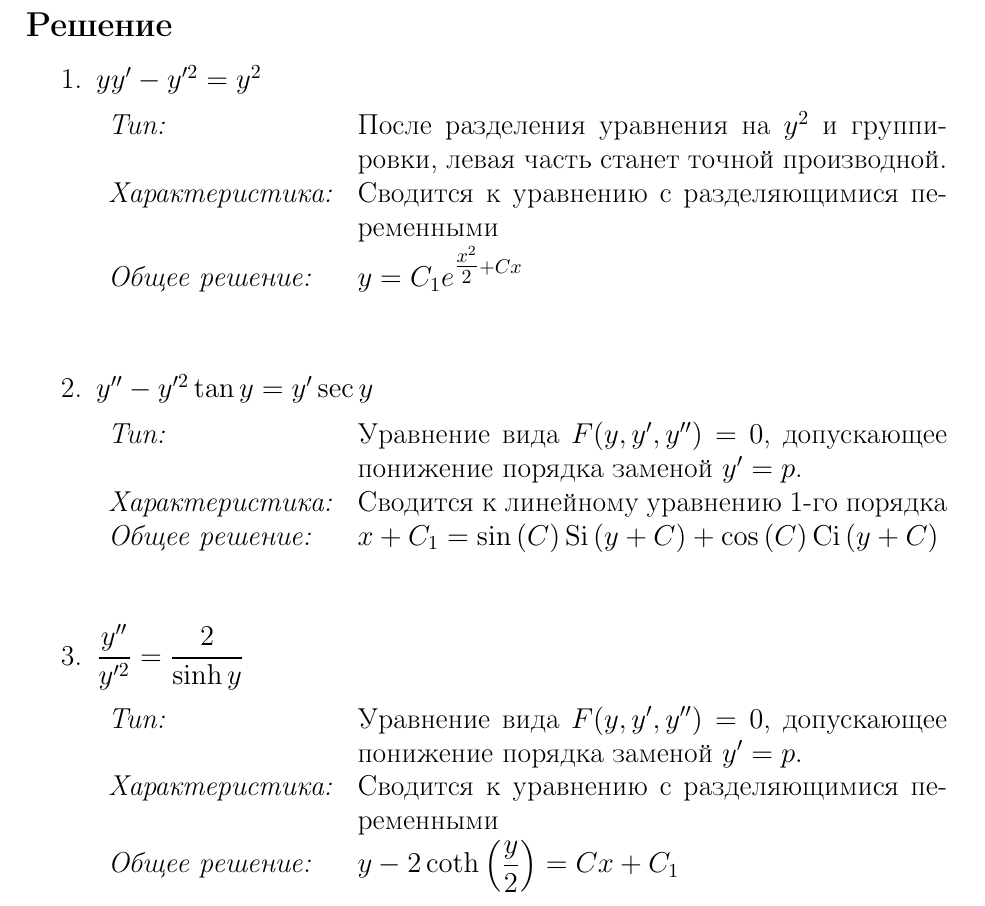
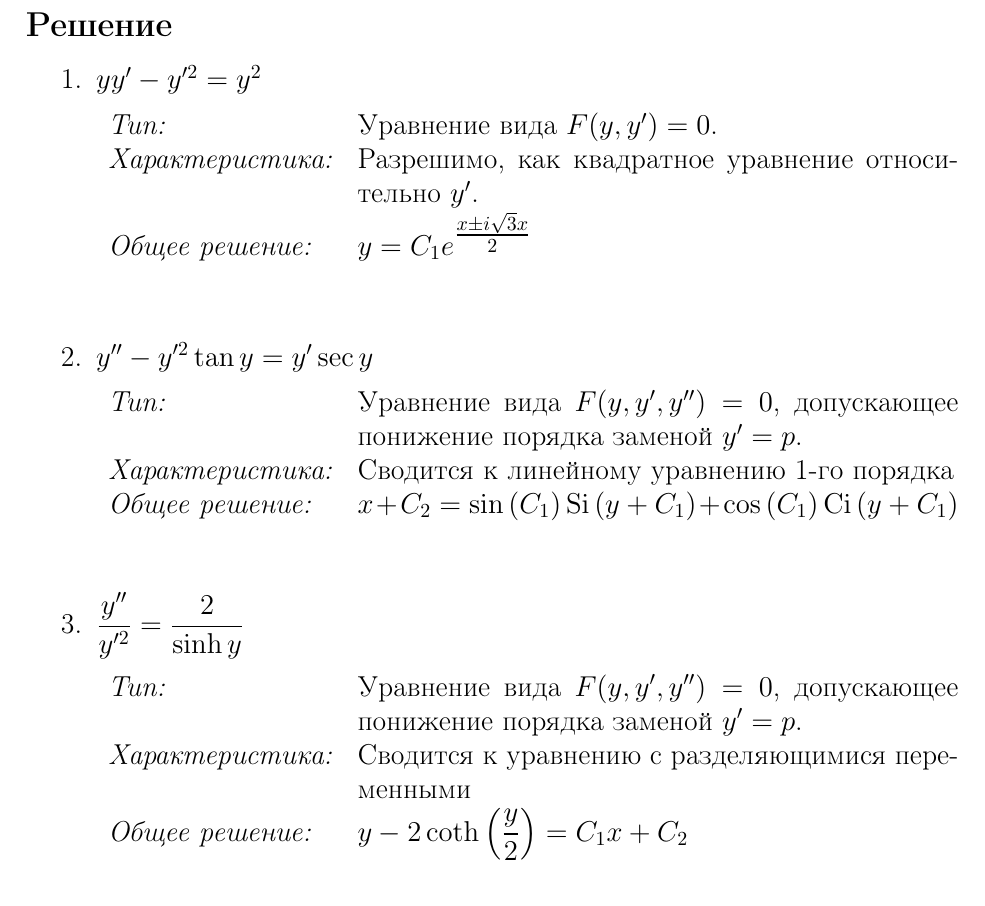
Before and after one commit to Maingart/lab3, a LaTeX document (main.tex, which reads tasks/task3.tex): part of page 13 of 14, cut so that both start at the same text. Compiled offline with pdfLaTeX.

Commit message:
Fix problems in task3

```diff
--- a/tasks/task3.tex
+++ b/tasks/task3.tex
@@ -18,11 +18,10 @@
 	\solutionItemThird
 		{\equationFirst}
 		{
-			После разделения уравнения на $ y^2 $ и группировки,
-			левая часть станет точной производной.
+			Уравнение вида $ F(y, y') = 0 $.
 		}
-		{Сводится к уравнению с разделяющимися переменными}
-		{$ y = C_1 e^{\tfrac{x^2}{2} + Cx} $}
+		{Разрешимо, как квадратное уравнение относительно $ y' $.}
+		{$ y = C_1e^{\tfrac{x \pm i\sqrt{3}x}{2}} $}
 
 	\vspace{1.5em}
 
@@ -33,7 +32,7 @@
 			понижение порядка заменой $ y' = p $.
 		}
 		{Сводится к линейному уравнению 1-го порядка}
-		{$ x + C_1 = \sin{(C)} \Si{(y + C)} + \cos{(C)} \Ci{(y + C)} $}
+		{$ x + C_2 = \sin{(C_1)} \Si{(y + C_1)} + \cos{(C_1)} \Ci{(y + C_1)} $}
 
 	\vspace{1.5em}
 
@@ -44,5 +43,5 @@
 			понижение порядка заменой $ y' = p $.
 		}
 		{Сводится к уравнению с разделяющимися переменными}
-		{$ y - 2\coth{\left(\dfrac{y}{2}\right)} = Cx + C_1 $}
+		{$ y - 2\coth{\left(\dfrac{y}{2}\right)} = C_1x + C_2 $}
 \end{enumerate}
```
Also changed, not shown: defines/defines_task3.tex (+1 -1 lines).
